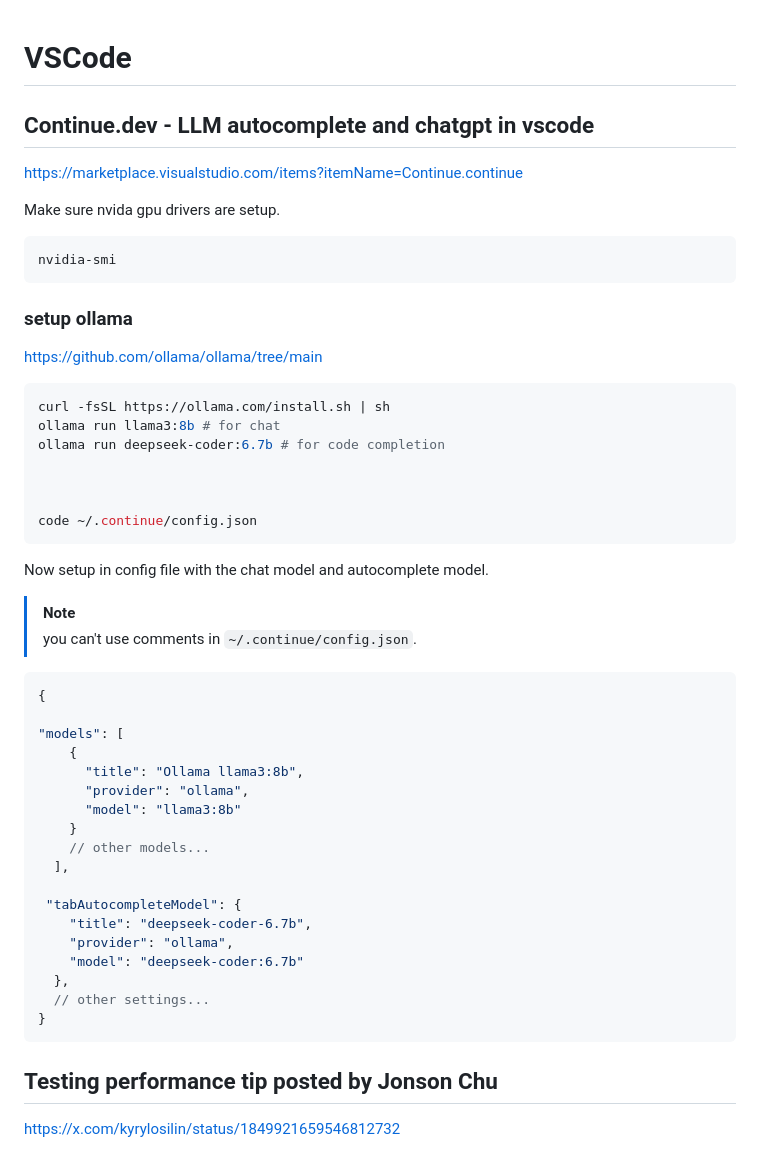
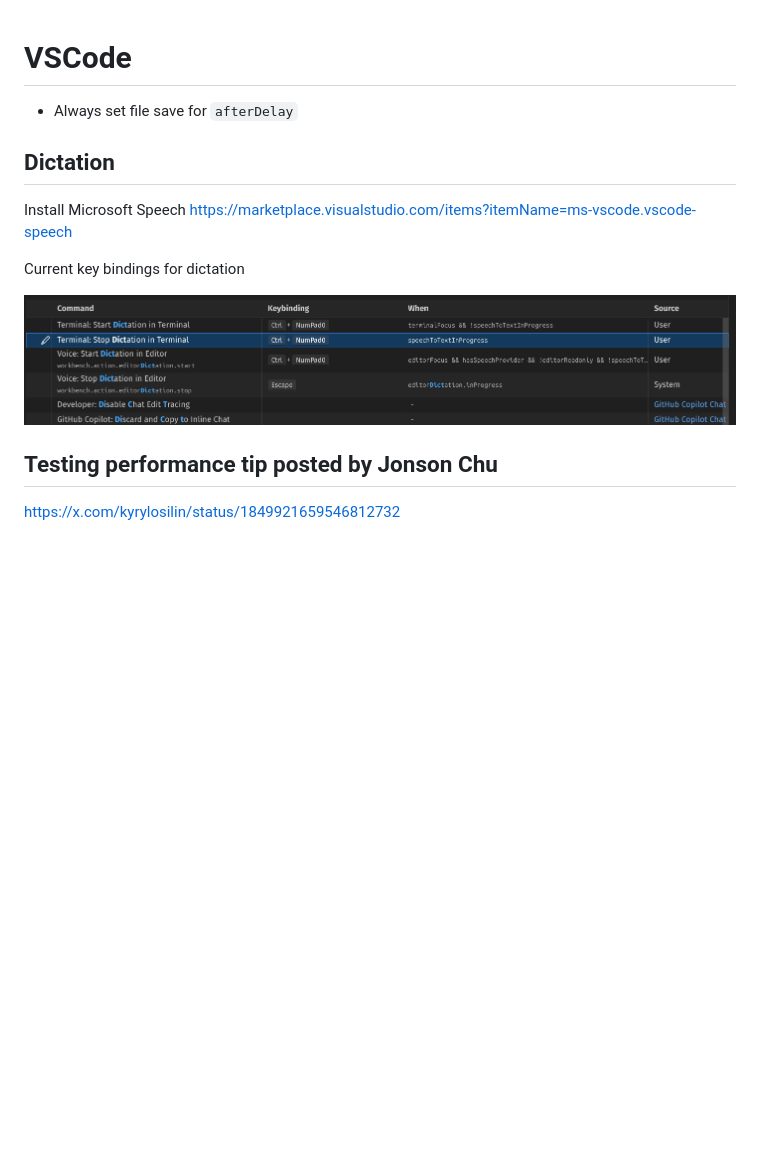
Before and after one commit to ChrisTowles/dotfiles, a Markdown page: docs/apps/vscode.md, the part around the change. Rendered like a GitHub page; pictures changed too: docs/images/vscode-dictation-bindings.png (added); blank space fills up the shorter version.

Commit message:
chore: vscode bindings dictation

````diff
--- a/docs/apps/vscode.md
+++ b/docs/apps/vscode.md
@@ -1,60 +1,18 @@
 # VSCode
 
+- Always set file save for `afterDelay`
 
 
+## Dictation
+
+Install Microsoft Speech
+https://marketplace.visualstudio.com/items?itemName=ms-vscode.vscode-speech
 
 
-## Continue.dev - LLM autocomplete and chatgpt in vscode
+Current key bindings for dictation
 
-https://marketplace.visualstudio.com/items?itemName=Continue.continue
+![](../images/vscode-dictation-bindings.png)
 
-
-Make sure nvida gpu drivers are setup.
-
-```bash
-nvidia-smi
-```
-
-###  setup ollama
-
-https://github.com/ollama/ollama/tree/main
-
-
-```bash
-curl -fsSL https://ollama.com/install.sh | sh
-ollama run llama3:8b # for chat
-ollama run deepseek-coder:6.7b # for code completion
-
-
-
-code ~/.continue/config.json
-```
-
-Now setup in config file with the chat model and autocomplete model.
-
-> [!NOTE]
->  you can't use comments in `~/.continue/config.json`.
-
-```json
-{
-
-"models": [
-    {
-      "title": "Ollama llama3:8b",
-      "provider": "ollama",
-      "model": "llama3:8b"
-    }
-    // other models...
-  ],
-
- "tabAutocompleteModel": {
-    "title": "deepseek-coder-6.7b",
-    "provider": "ollama",
-    "model": "deepseek-coder:6.7b"
-  },
-  // other settings...
-}
-```
 
 ## Testing performance tip posted by Jonson Chu
 
````
